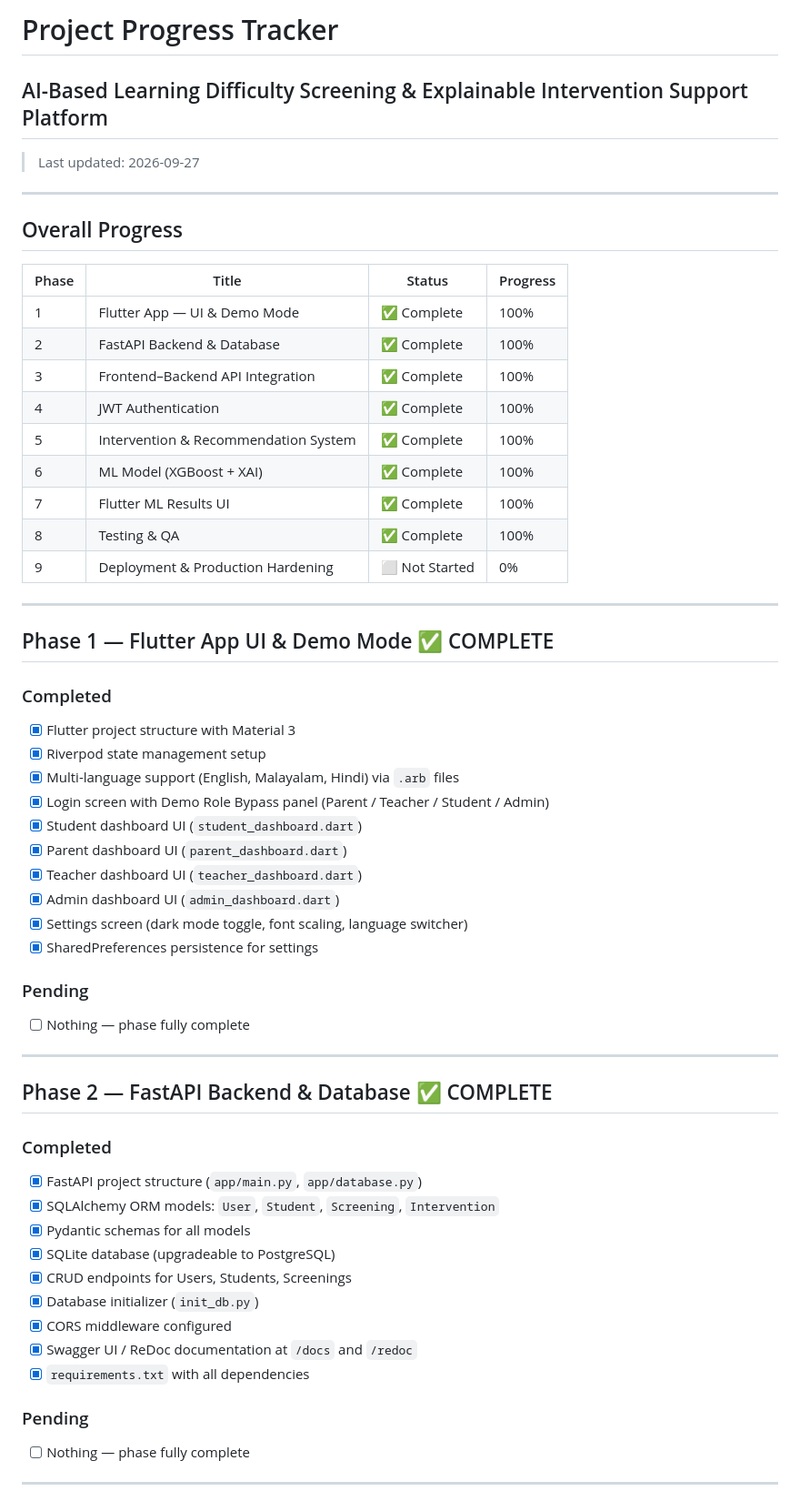
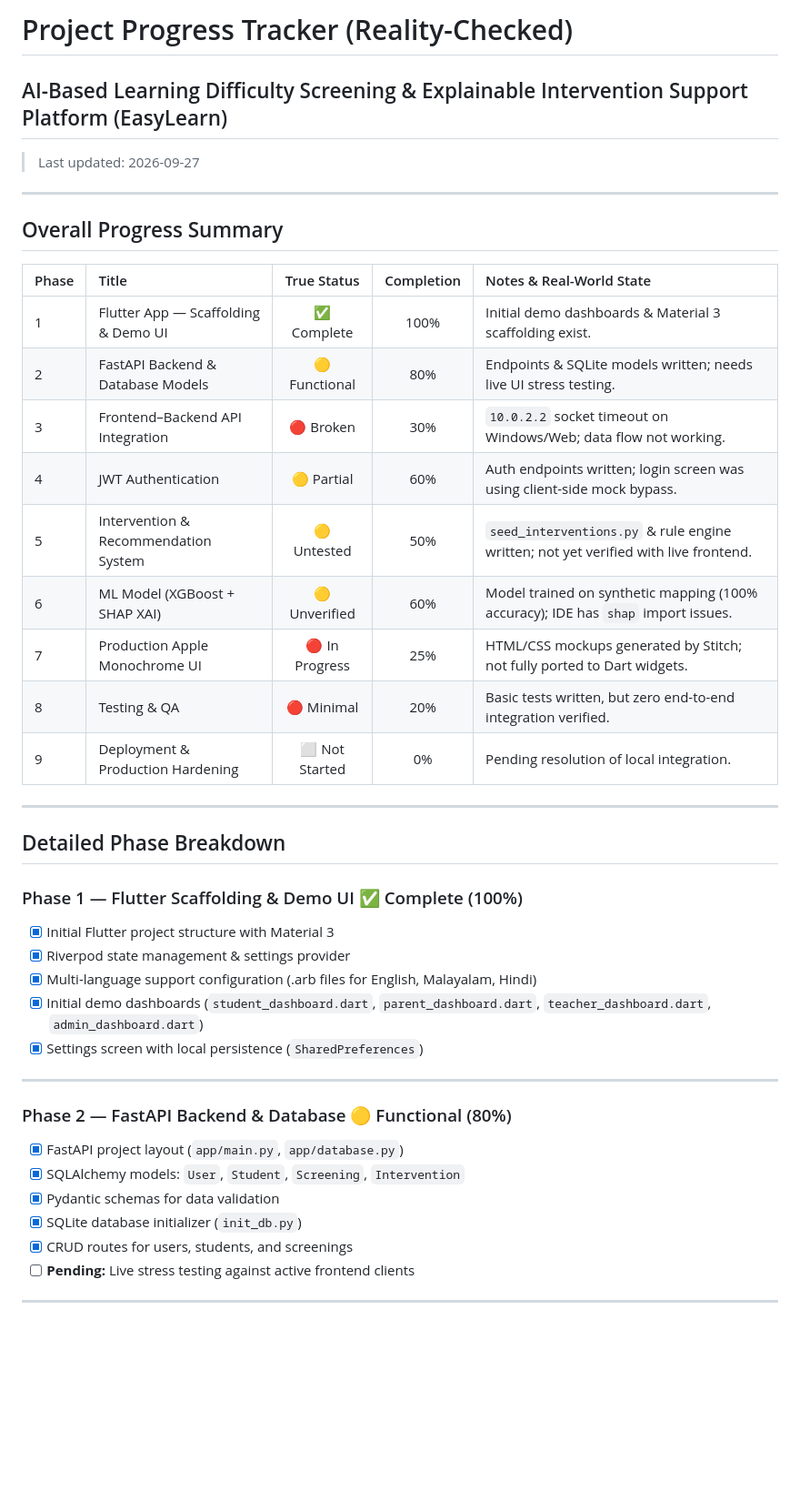
Before and after one commit to harshanx/EasyLearn, a Markdown page: PROGRESS.md, the part around one of its changes. Shown at 91% size. GitHub-like rendering; blank space fills up the shorter version.

```diff
--- a/PROGRESS.md
+++ b/PROGRESS.md
@@ -1,60 +1,44 @@
-# Project Progress Tracker
-## AI-Based Learning Difficulty Screening & Explainable Intervention Support Platform
+# Project Progress Tracker (Reality-Checked)
+## AI-Based Learning Difficulty Screening & Explainable Intervention Support Platform (EasyLearn)
 
 > Last updated: 2026-09-27
 
 ---
 
-## Overall Progress
+## Overall Progress Summary
 
-| Phase | Title | Status | Progress |
-|-------|-------|--------|----------|
-| 1 | Flutter App — UI & Demo Mode | ✅ Complete | 100% |
-| 2 | FastAPI Backend & Database | ✅ Complete | 100% |
-| 3 | Frontend–Backend API Integration | ✅ Complete | 100% |
-| 4 | JWT Authentication | ✅ Complete | 100% |
-| 5 | Intervention & Recommendation System | ✅ Complete | 100% |
-| 6 | ML Model (XGBoost + XAI) | ✅ Complete | 100% |
-| 7 | Flutter ML Results UI | ✅ Complete | 100% |
-| 8 | Testing & QA | ✅ Complete | 100% |
-| 9 | Deployment & Production Hardening | ⬜ Not Started | 0% |
+| Phase | Title | True Status | Completion | Notes & Real-World State |
+|:---|:---|:---:|:---:|:---|
+| 1 | Flutter App — Scaffolding & Demo UI | ✅ Complete | 100% | Initial demo dashboards & Material 3 scaffolding exist. |
+| 2 | FastAPI Backend & Database Models | 🟡 Functional | 80% | Endpoints & SQLite models written; needs live UI stress testing. |
+| 3 | Frontend–Backend API Integration | 🔴 Broken | 30% | `10.0.2.2` socket timeout on Windows/Web; data flow not working. |
+| 4 | JWT Authentication | 🟡 Partial | 60% | Auth endpoints written; login screen was using client-side mock bypass. |
+| 5 | Intervention & Recommendation System | 🟡 Untested | 50% | `seed_interventions.py` & rule engine written; not yet verified with live frontend. |
+| 6 | ML Model (XGBoost + SHAP XAI) | 🟡 Unverified | 60% | Model trained on synthetic mapping (100% accuracy); IDE has `shap` import issues. |
+| 7 | Production Apple Monochrome UI | 🔴 In Progress | 25% | HTML/CSS mockups generated by Stitch; not fully ported to Dart widgets. |
+| 8 | Testing & QA | 🔴 Minimal | 20% | Basic tests written, but zero end-to-end integration verified. |
+| 9 | Deployment & Production Hardening | ⬜ Not Started | 0% | Pending resolution of local integration. |
 
 ---
 
-## Phase 1 — Flutter App UI & Demo Mode ✅ COMPLETE
+## Detailed Phase Breakdown
 
-### Completed
-- [x] Flutter project structure with Material 3
-- [x] Riverpod state management setup
-- [x] Multi-language support (English, Malayalam, Hindi) via `.arb` files
-- [x] Login screen with Demo Role Bypass panel (Parent / Teacher / Student / Admin)
-- [x] Student dashboard UI (`student_dashboard.dart`)
-- [x] Parent dashboard UI (`parent_dashboard.dart`)
-- [x] Teacher dashboard UI (`teacher_dashboard.dart`)
-- [x] Admin dashboard UI (`admin_dashboard.dart`)
-- [x] Settings screen (dark mode toggle, font scaling, language switcher)
-- [x] SharedPreferences persistence for settings
-
-### Pending
-- [ ] Nothing — phase fully complete
+### Phase 1 — Flutter Scaffolding & Demo UI ✅ Complete (100%)
+- [x] Initial Flutter project structure with Material 3
+- [x] Riverpod state management & settings provider
+- [x] Multi-language support configuration (.arb files for English, Malayalam, Hindi)
+- [x] Initial demo dashboards (`student_dashboard.dart`, `parent_dashboard.dart`, `teacher_dashboard.dart`, `admin_dashboard.dart`)
+- [x] Settings screen with local persistence (`SharedPreferences`)
 
 ---
 
-## Phase 2 — FastAPI Backend & Database ✅ COMPLETE
-
-### Completed
-- [x] FastAPI project structure (`app/main.py`, `app/database.py`)
-- [x] SQLAlchemy ORM models: `User`, `Student`, `Screening`, `Intervention`
-- [x] Pydantic schemas for all models
-- [x] SQLite database (upgradeable to PostgreSQL)
-- [x] CRUD endpoints for Users, Students, Screenings
-- [x] Database initializer (`init_db.py`)
-- [x] CORS middleware configured
-- [x] Swagger UI / ReDoc documentation at `/docs` and `/redoc`
-- [x] `requirements.txt` with all dependencies
-
-### Pending
-- [ ] Nothing — phase fully complete
+### Phase 2 — FastAPI Backend & Database 🟡 Functional (80%)
+- [x] FastAPI project layout (`app/main.py`, `app/database.py`)
+- [x] SQLAlchemy models: `User`, `Student`, `Screening`, `Intervention`
+- [x] Pydantic schemas for data validation
+- [x] SQLite database initializer (`init_db.py`)
+- [x] CRUD routes for users, students, and screenings
+- [ ] **Pending:** Live stress testing against active frontend clients
 
 ---
 
```
Also changed, not shown: other parts of PROGRESS.md (+52 -160 lines).
